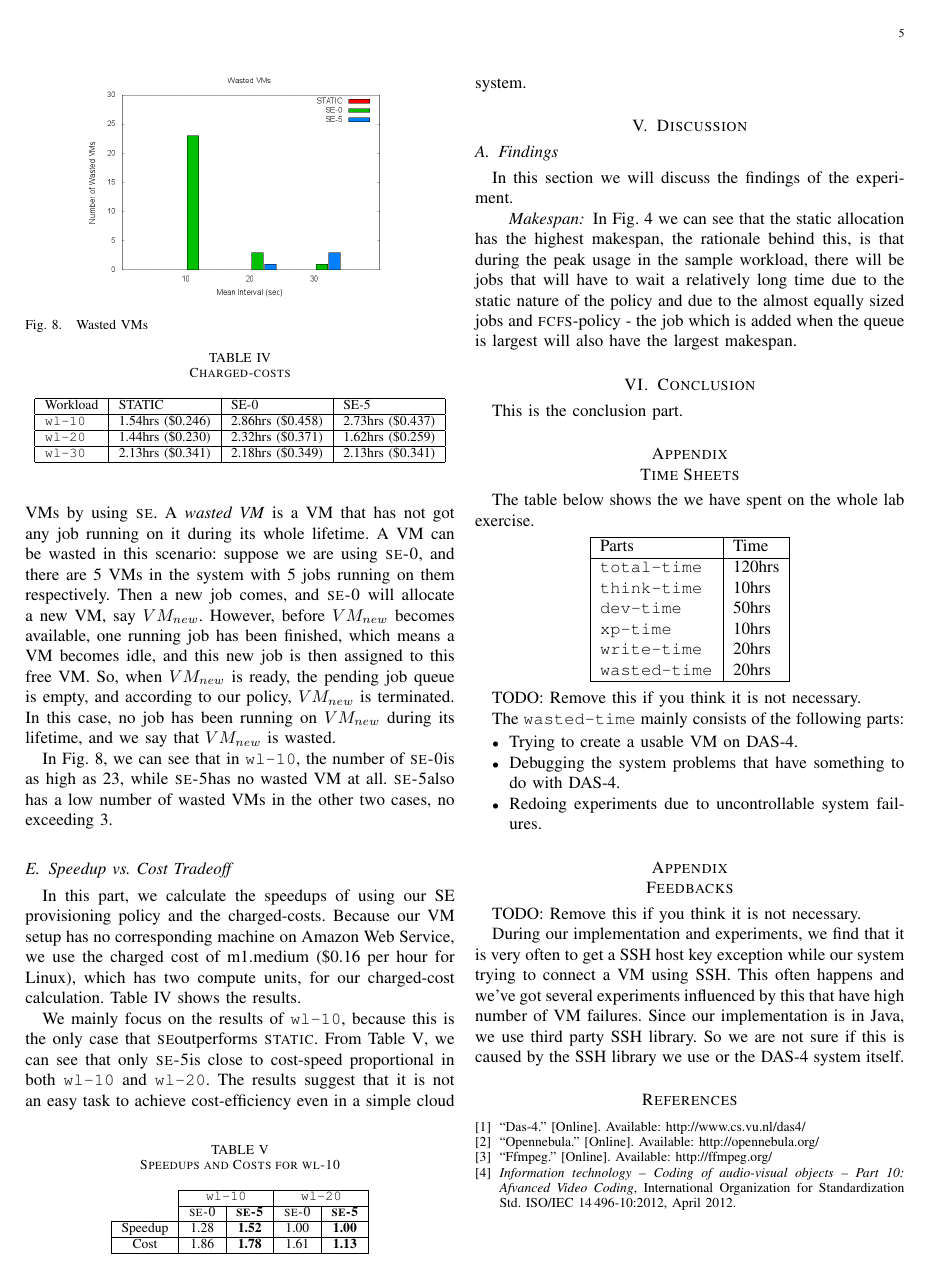
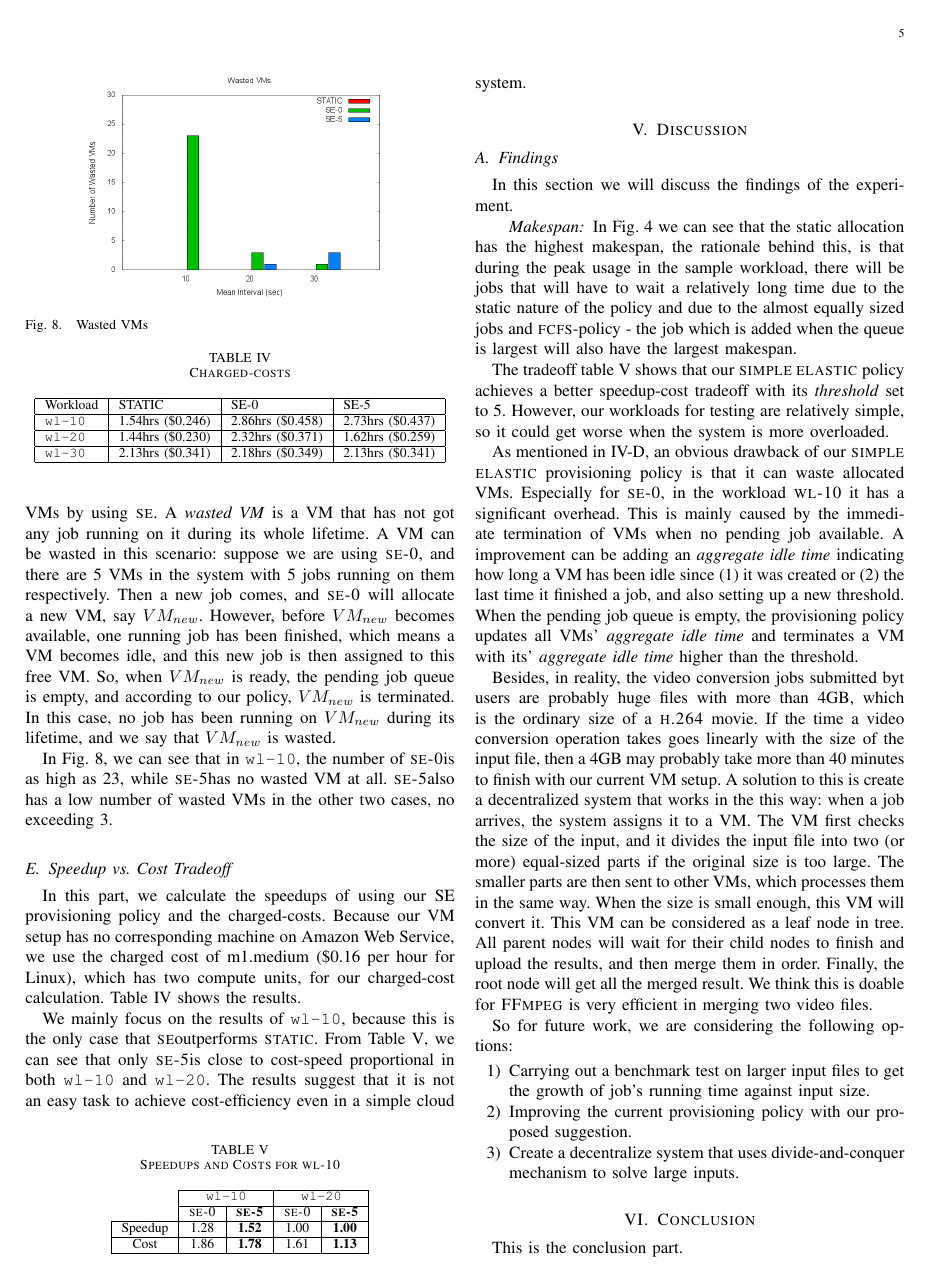
Before and after one commit to LipuFei/CloudAbility, a LaTeX paper (doc/Report/Report.tex, which reads doc/Report/discussion.tex): page 5 of 5 before the commit and page 5 of 6 after it. Compiled offline with pdfLaTeX.

Commit message:
[DOC] DISCUSSION updated, please check

```diff
--- a/doc/Report/discussion.tex
+++ b/doc/Report/discussion.tex
@@ -13,8 +13,58 @@ policy and due to the almost equally sized jobs and
 \textsc{fcfs}-policy - the job which is added when the queue is largest
 will also have the largest makespan.
 
+%% tradeoffs -- added by Lipu Fei, please check
+The tradeoff table \ref{table_speedupcost} shows that our
+\policysimpleelastic{} policy achieves a better speedup-cost tradeoff
+with its \emph{threshold} set to 5. However, our workloads for testing
+are relatively simple, so it could get worse when the system is more
+overloaded.
 
-%%tradeoffs
+%% drawbacks of SimpleElastic provisioning (VM waste)
+%% -- added by Lipu Fei, please check
+As mentioned in \ref{section_vm_performance}, an obvious drawback of our
+\policysimpleelastic{} provisioning policy is that it can waste allocated VMs.
+Especially for \SEzero{}, in the workload \textsc{wl-10} it has a significant
+overhead. This is mainly caused by the immediate termination of VMs when
+no pending job available. A improvement can be adding an
+\emph{aggregate idle time} indicating how long a VM has been idle since (1)
+it was created or (2) the last time it finished a job, and also setting up
+a new threshold. When the pending job queue is empty, the provisioning policy
+updates all VMs' \emph{aggregate idle time} and terminates a VM with its'
+\emph{aggregate idle time} higher than the threshold.
+
+%% Some other discussions
+%% -- added by Lipu Fei, please check
+Besides, in reality, the video conversion jobs submitted
+byt users are probably huge files with more than 4GB, which is
+the ordinary size of a \textsc{h.264} movie. If the time a video
+conversion operation takes goes linearly with the size of the input file,
+then a 4GB may probably take more than 40 minutes to finish with our
+current VM setup. A solution to this is create a decentralized system
+that works in the this way: when a job arrives, the system assigns it to
+a VM. The VM first checks the size of the input, and it divides the input
+file into two (or more) equal-sized parts if the original size is too large.
+The smaller parts are then sent to other VMs, which processes them in the
+same way. When the size is small enough, this VM will convert it. This VM can
+be considered as a leaf node in tree. All parent nodes will wait for
+their child nodes to finish and upload the results, and then merge them
+in order. Finally, the root node will get all the merged result. We think
+this is doable for \textsc{FFmpeg} is very efficient in merging
+two video files.
+
+%% about future work, may be put into another paragraph
+%% -- added by Lipu Fei, please check
+So for future work, we are considering the following options:
+\begin{enumerate}
+\item Carrying out a benchmark test on larger input files to get the growth
+  of job's running time against input size.
+
+\item Improving the current provisioning policy with our proposed suggestion.
+
+\item Create a decentralize system that uses divide-and-conquer mechanism to
+  solve large inputs.
+
+\end{enumerate}
 
 
 
```
Also changed, not shown: doc/Report/experimental-results.tex (+1 -1 lines).
